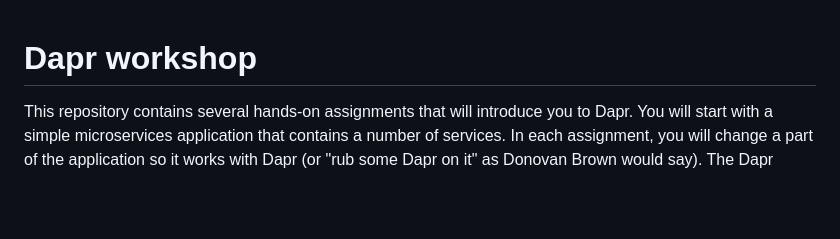
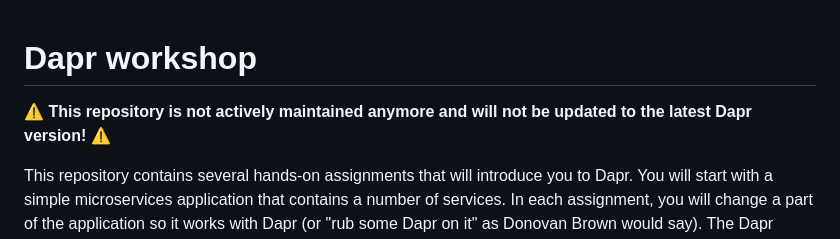
Before and after one commit to EdwinVW/dapr-workshop, a Markdown page: README.md, the part around the change. GitHub-like rendering; blank space fills up the shorter version.

Commit message:
Update README to reflect maintenance status
Added a note indicating that the repository is not actively maintained.

```diff
--- a/README.md
+++ b/README.md
@@ -1,4 +1,6 @@
 # Dapr workshop
+
+⚠️ **This repository is not actively maintained anymore and will not be updated to the latest Dapr version!** ⚠️
 
 This repository contains several hands-on assignments that will introduce you to Dapr. You will start with a simple microservices application that contains a number of services. In each assignment, you will change a part of the application so it works with Dapr (or "rub some Dapr on it" as Donovan Brown would say). The Dapr building blocks you will be working with are:
 
```
